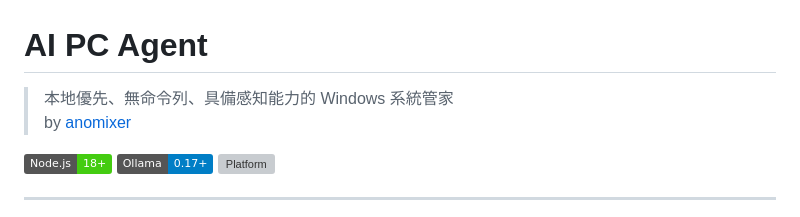
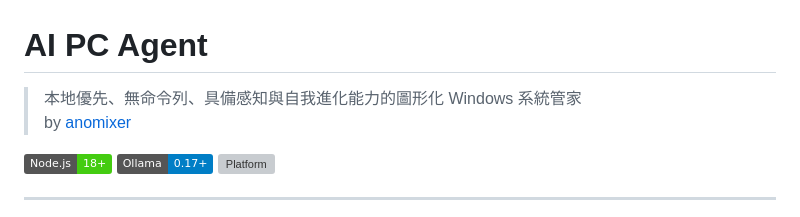
Before and after one commit to anomixer/visual-agent, a Markdown page: README.md, the part around the change. GitHub-like rendering; badges without logos; grey boxes are pictures that could not be loaded.

Commit message:
Update README to enhance description of AI PC Agent

```diff
--- a/README.md
+++ b/README.md
@@ -1,6 +1,6 @@
 # AI PC Agent
 
-> 本地優先、無命令列、具備感知能力的 Windows 系統管家
+> 本地優先、無命令列、具備感知與自我進化能力的圖形化 Windows 系統管家
 > by [anomixer](https://github.com/anomixer)
 
 [![Node.js](https://img.shields.io/badge/Node.js-18%2B-brightgreen)](https://nodejs.org/)
```
